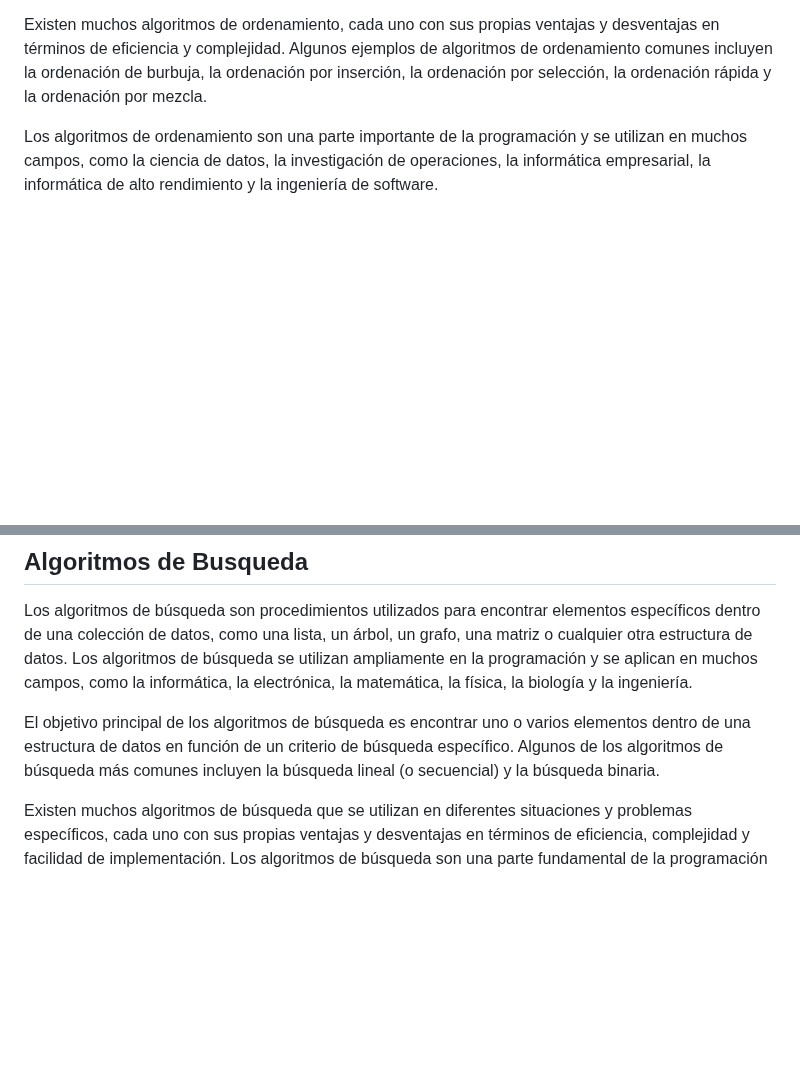
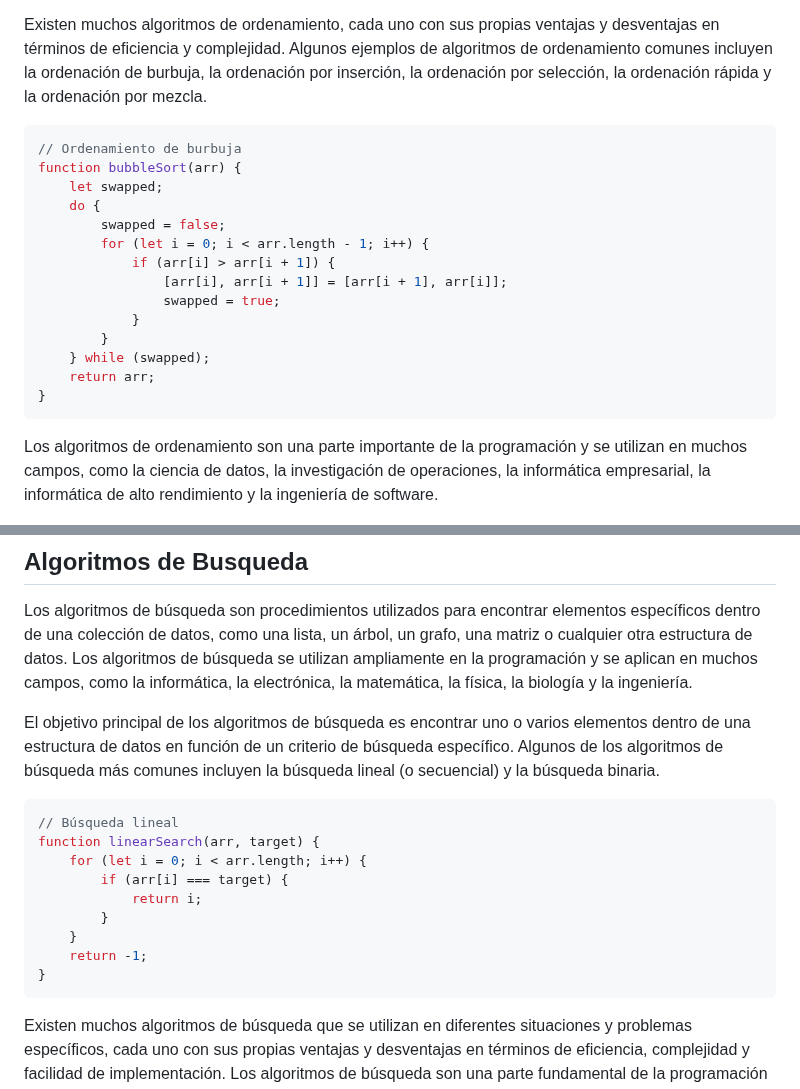
Before and after one commit to holasoymalva/guia-de-algoritmos-y-estructuras-de-datos, a Markdown page: 01-fundamentos/readme.md, 2 parts joined by grey strips. Drawn GitHub-style; blank space fills up the shorter version.

````diff
--- a/01-fundamentos/readme.md
+++ b/01-fundamentos/readme.md
@@ -269,6 +269,23 @@ Los algoritmos de ordenamiento son procedimientos computacionales que permiten o
 
 Existen muchos algoritmos de ordenamiento, cada uno con sus propias ventajas y desventajas en términos de eficiencia y complejidad. Algunos ejemplos de algoritmos de ordenamiento comunes incluyen la ordenación de burbuja, la ordenación por inserción, la ordenación por selección, la ordenación rápida y la ordenación por mezcla.
 
+```javascript
+// Ordenamiento de burbuja
+function bubbleSort(arr) {
+    let swapped;
+    do {
+        swapped = false;
+        for (let i = 0; i < arr.length - 1; i++) {
+            if (arr[i] > arr[i + 1]) {
+                [arr[i], arr[i + 1]] = [arr[i + 1], arr[i]];
+                swapped = true;
+            }
+        }
+    } while (swapped);
+    return arr;
+}
+```
+
 Los algoritmos de ordenamiento son una parte importante de la programación y se utilizan en muchos campos, como la ciencia de datos, la investigación de operaciones, la informática empresarial, la informática de alto rendimiento y la ingeniería de software.
 
 ## Algoritmos de Busqueda
@@ -276,6 +293,18 @@ Los algoritmos de ordenamiento son una parte importante de la programación y se
 Los algoritmos de búsqueda son procedimientos utilizados para encontrar elementos específicos dentro de una colección de datos, como una lista, un árbol, un grafo, una matriz o cualquier otra estructura de datos. Los algoritmos de búsqueda se utilizan ampliamente en la programación y se aplican en muchos campos, como la informática, la electrónica, la matemática, la física, la biología y la ingeniería.
 
 El objetivo principal de los algoritmos de búsqueda es encontrar uno o varios elementos dentro de una estructura de datos en función de un criterio de búsqueda específico. Algunos de los algoritmos de búsqueda más comunes incluyen la búsqueda lineal (o secuencial) y la búsqueda binaria.
+
+```javascript
+// Búsqueda lineal
+function linearSearch(arr, target) {
+    for (let i = 0; i < arr.length; i++) {
+        if (arr[i] === target) {
+            return i;
+        }
+    }
+    return -1;
+}
+```
 
 Existen muchos algoritmos de búsqueda que se utilizan en diferentes situaciones y problemas específicos, cada uno con sus propias ventajas y desventajas en términos de eficiencia, complejidad y facilidad de implementación. Los algoritmos de búsqueda son una parte fundamental de la programación y son utilizados en una amplia variedad de aplicaciones, desde la búsqueda de archivos en un sistema de archivos hasta la búsqueda de soluciones óptimas en problemas de inteligencia artificial y aprendizaje automático.
 
````
